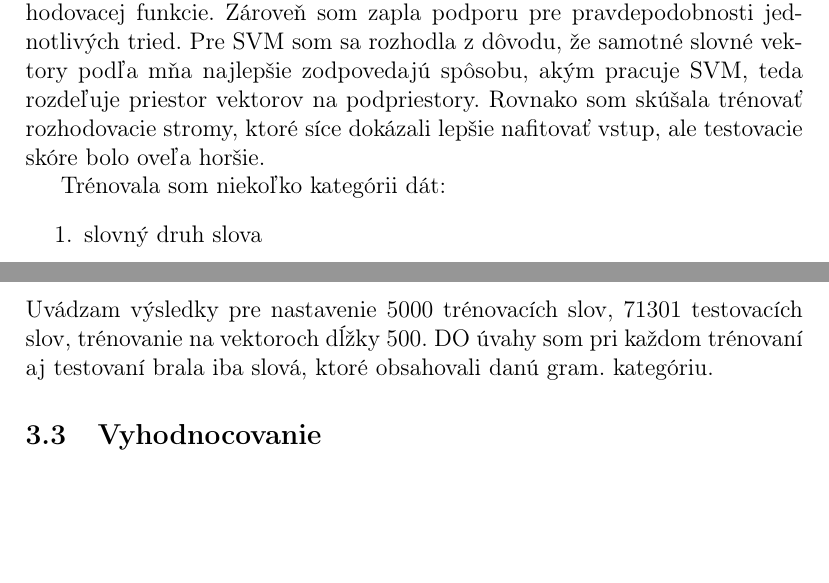
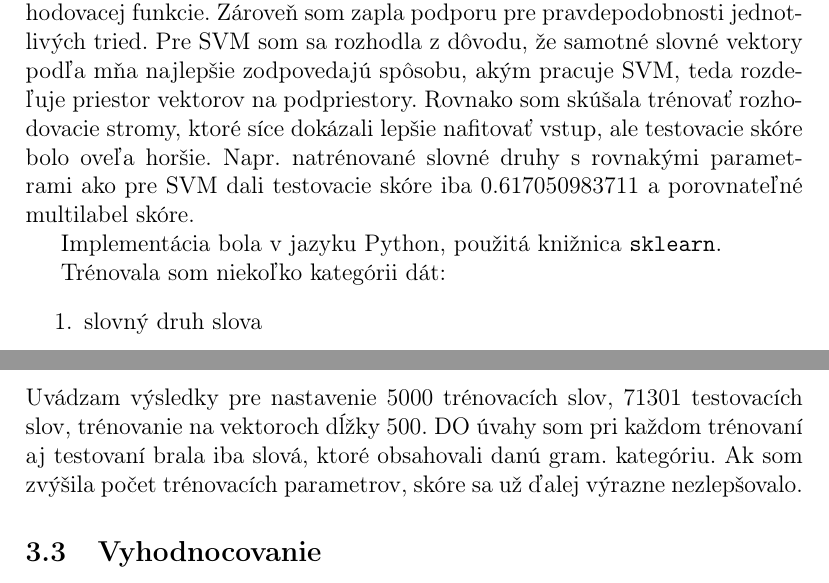
Before and after one commit to mixie/strojaky, a LaTeX paper (projekt.tex): two parts of page 4 of 6, joined at a grey line, cut so that both start at the same text, the shorter picture padded with empty space. Compiled offline with pdfLaTeX.

Commit message:
ha ha ha

```diff
--- a/projekt.tex
+++ b/projekt.tex
@@ -63,7 +63,9 @@ Vzniknuté dáta môžem poskytnúť, ale nie sú súčasťou repozitára, kvôl
 Vstupné slová som si náhodne rozdelila na trénovaciu množinu veľkosti $5000$ a zvyšok ako testovaciu množinu. (Skúšala som aj nenáhodné rozdelenie, ktoré zobralo prvých $5000$ slovných tvarov na trénovanie, ale jeho výsledky neboli lepšie). Trénovanie som skúšala spúšťať na vektoroch rôznych veľkostí(50-500), ale trénovanie dlhších vektorov dosahovalo iba mierne lepšie výsledky.
 
 \subsection{Spôsoby trénovania}
-Za najvhodnejší trénovací algoritmus pre tento problém som považovala SVM, konkr. Support Vector Classification s nastaveným 'one-vs-one' tvarom rozhodovacej funkcie. Zároveň som zapla podporu pre pravdepodobnosti jednotlivých tried. Pre SVM som sa rozhodla z dôvodu, že samotné slovné vektory podľa mňa najlepšie zodpovedajú spôsobu, akým pracuje SVM, teda rozdeľuje priestor vektorov na podpriestory. Rovnako som skúšala trénovať rozhodovacie stromy, ktoré síce dokázali lepšie nafitovať vstup, ale testovacie skóre bolo oveľa horšie.
+Za najvhodnejší trénovací algoritmus pre tento problém som považovala SVM, konkr. Support Vector Classification s nastaveným 'one-vs-one' tvarom rozhodovacej funkcie. Zároveň som zapla podporu pre pravdepodobnosti jednotlivých tried. Pre SVM som sa rozhodla z dôvodu, že samotné slovné vektory podľa mňa najlepšie zodpovedajú spôsobu, akým pracuje SVM, teda rozdeľuje priestor vektorov na podpriestory. Rovnako som skúšala trénovať rozhodovacie stromy, ktoré síce dokázali lepšie nafitovať vstup, ale testovacie skóre bolo oveľa horšie. Napr. natrénované slovné druhy s rovnakými parametrami ako pre SVM dali testovacie skóre iba 0.617050983711 a porovnateľné multilabel skóre.
+
+Implementácia bola v jazyku Python, použitá knižnica \texttt{sklearn}.
 
 Trénovala som niekoľko kategórii dát:
 \begin{enumerate}
@@ -76,7 +78,7 @@ Trénovala som niekoľko kategórii dát:
 \item pád prídavneho mena
 \item osobu slovesa\
 \end{enumerate}
-Uvádzam výsledky pre nastavenie $5000$ trénovacích slov, $71301$ testovacích slov, trénovanie na vektoroch dĺžky 500. DO úvahy som pri každom trénovaní aj testovaní brala iba slová, ktoré obsahovali danú gram. kategóriu.
+Uvádzam výsledky pre nastavenie $5000$ trénovacích slov, $71301$ testovacích slov, trénovanie na vektoroch dĺžky 500. DO úvahy som pri každom trénovaní aj testovaní brala iba slová, ktoré obsahovali danú gram. kategóriu. Ak som zvýšila počet trénovacích parametrov, skóre sa už ďalej výrazne nezlepšovalo.
 
 \subsection{Vyhodnocovanie}
 
```
Also changed, not shown: projekt.tex (2 more changed lines).
